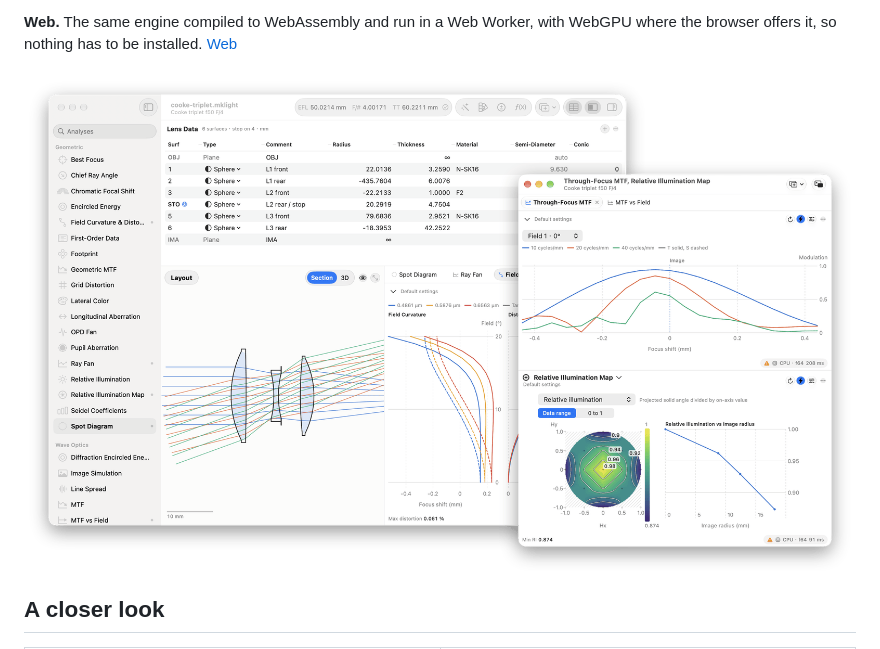
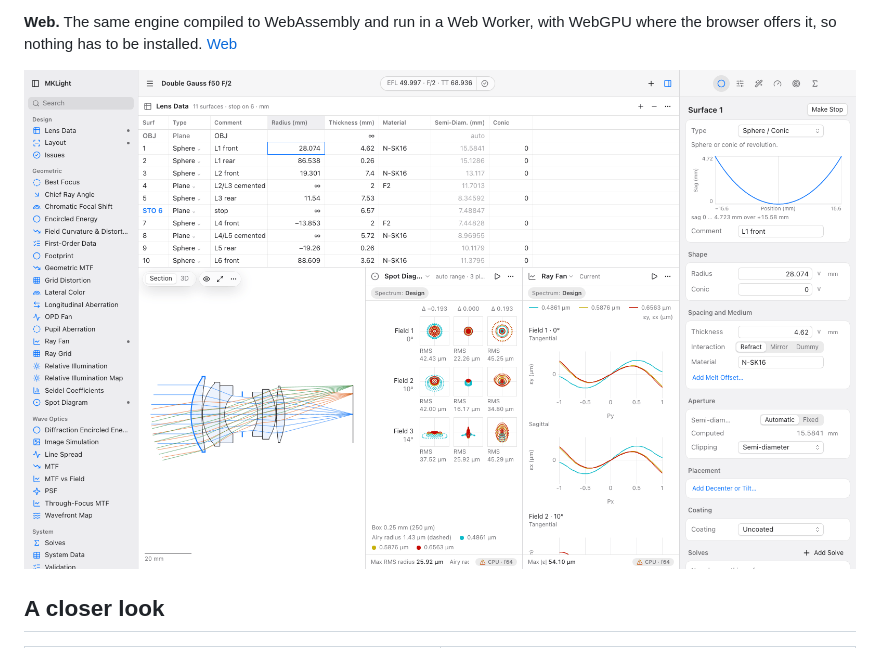
Before and after one commit to simon300000/mklight, a Markdown page: README.md, the part around one of its changes. GitHub-like rendering; pictures changed too: docs/images/web-main.png (added).

Commit message:
README: screenshots of the Windows and web apps
Co-Authored-By: Claude Opus 5.5 <noreply@anthropic.com>

```diff
--- a/README.md
+++ b/README.md
@@ -81,7 +92,7 @@ with WebGPU where the browser offers it, so nothing has to be installed.
 [Web](docs/WEB.md)
 
 <p align="center">
-  <img src="docs/images/separate-windows.png" alt="A Cooke triplet in the main window, with through-focus MTF and a relative illumination map in a separate window">
+  <img src="docs/images/web-main.png" alt="MKLight in the browser: a Double Gauss with lens data, layout, spot diagram, ray fan and the surface inspector">
 </p>
 
 ## A closer look
```
Also changed, not shown: other parts of README.md (+11 -0 lines).
